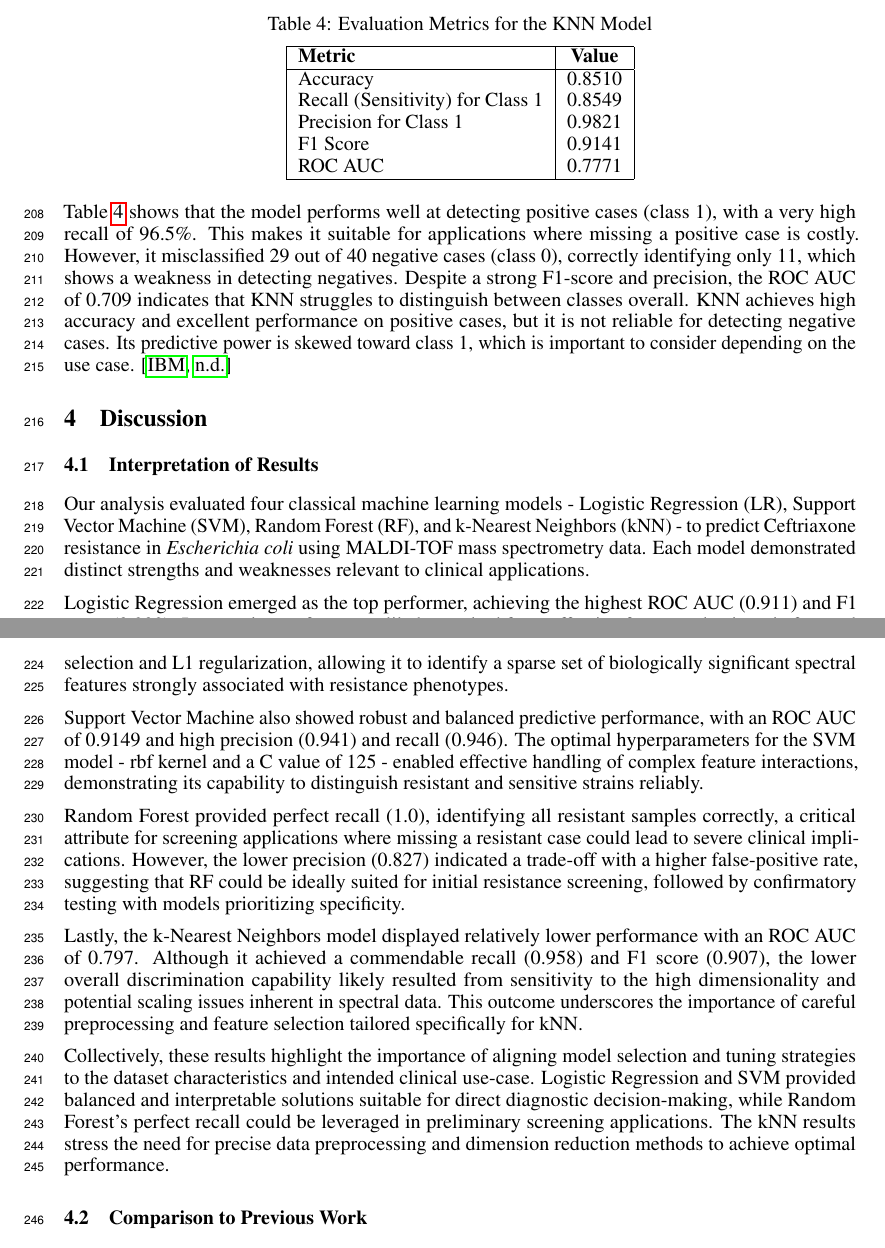
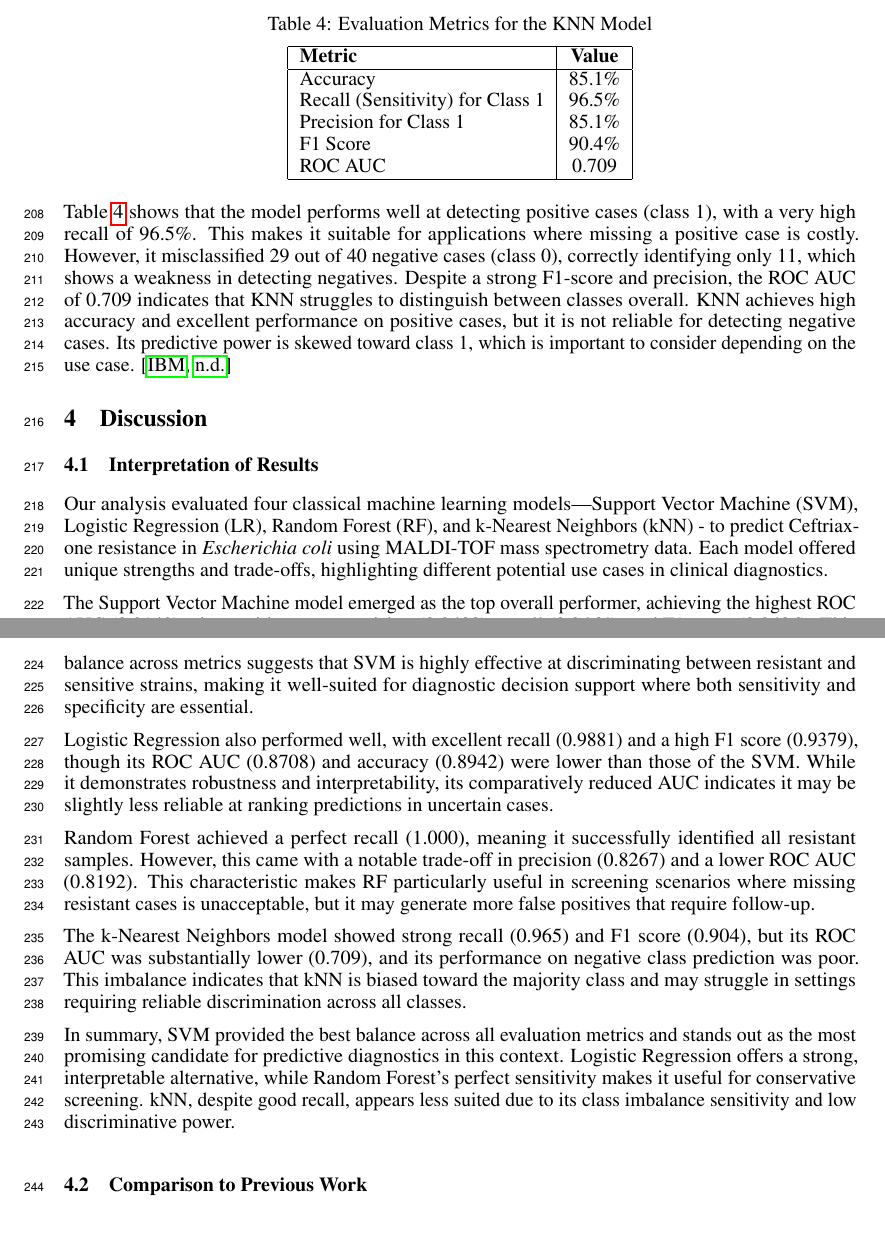
Before and after one commit to CodingDeni-boop/project, a LaTeX paper (project/report/Report.tex): two parts of pages 9 and 10 of 11, joined at a grey line, cut so that both start at the same text. Compiled offline with pdfLaTeX.

Commit message:
Report.tex

```diff
--- a/project/report/Report.tex
+++ b/project/report/Report.tex
@@ -302,11 +302,11 @@ From this, we calculate:
 \hline
 \textbf{Metric} & \textbf{Value} \\
 \hline
-Accuracy  & 0.8510 \\
-Recall (Sensitivity) for Class 1 & 0.8549 \\
-Precision for Class 1 & 0.9821 \\
-F1 Score  & 0.9141 \\
-ROC AUC   & 0.7771 \\
+Accuracy  & 85.1\% \\
+Recall (Sensitivity) for Class 1 & 96.5\% \\
+Precision for Class 1 & 85.1\% \\
+F1 Score  & 90.4\% \\
+ROC AUC   & 0.709 \\
 \hline
 \end{tabular}
 \end{table}
@@ -321,17 +321,18 @@ KNN achieves high accuracy and excellent performance on positive cases, but it i
 
 \subsection{Interpretation of Results}
 
-Our analysis evaluated four classical machine learning models - Logistic Regression (LR), Support Vector Machine (SVM), Random Forest (RF), and k-Nearest Neighbors (kNN) - to predict Ceftriaxone resistance in \textit{Escherichia coli} using MALDI-TOF mass spectrometry data. Each model demonstrated distinct strengths and weaknesses relevant to clinical applications.
+Our analysis evaluated four classical machine learning models—Support Vector Machine (SVM), Logistic Regression (LR), Random Forest (RF), and k-Nearest Neighbors (kNN) - to predict Ceftriaxone resistance in \textit{Escherichia coli} using MALDI-TOF mass spectrometry data. Each model offered unique strengths and trade-offs, highlighting different potential use cases in clinical diagnostics.
 
-Logistic Regression emerged as the top performer, achieving the highest ROC AUC (0.911) and F1 score (0.939). Its superior performance likely resulted from effective feature selection via forward selection and L1 regularization, allowing it to identify a sparse set of biologically significant spectral features strongly associated with resistance phenotypes.
+The Support Vector Machine model emerged as the top overall performer, achieving the highest ROC AUC (0.9149), along with strong precision (0.9408), recall (0.9464), and F1 score (0.9436). This balance across metrics suggests that SVM is highly effective at discriminating between resistant and sensitive strains, making it well-suited for diagnostic decision support where both sensitivity and specificity are essential.
 
-Support Vector Machine also showed robust and balanced predictive performance, with an ROC AUC of 0.9149 and high precision (0.941) and recall (0.946). The optimal hyperparameters for the SVM model - rbf kernel and a C value of 125 - enabled effective handling of complex feature interactions, demonstrating its capability to distinguish resistant and sensitive strains reliably.
+Logistic Regression also performed well, with excellent recall (0.9881) and a high F1 score (0.9379), though its ROC AUC (0.8708) and accuracy (0.8942) were lower than those of the SVM. While it demonstrates robustness and interpretability, its comparatively reduced AUC indicates it may be slightly less reliable at ranking predictions in uncertain cases.
 
-Random Forest provided perfect recall (1.0), identifying all resistant samples correctly, a critical attribute for screening applications where missing a resistant case could lead to severe clinical implications. However, the lower precision (0.827) indicated a trade-off with a higher false-positive rate, suggesting that RF could be ideally suited for initial resistance screening, followed by confirmatory testing with models prioritizing specificity.
+Random Forest achieved a perfect recall (1.000), meaning it successfully identified all resistant samples. However, this came with a notable trade-off in precision (0.8267) and a lower ROC AUC (0.8192). This characteristic makes RF particularly useful in screening scenarios where missing resistant cases is unacceptable, but it may generate more false positives that require follow-up.
 
-Lastly, the k-Nearest Neighbors model displayed relatively lower performance with an ROC AUC of 0.797. Although it achieved a commendable recall (0.958) and F1 score (0.907), the lower overall discrimination capability likely resulted from sensitivity to the high dimensionality and potential scaling issues inherent in spectral data. This outcome underscores the importance of careful preprocessing and feature selection tailored specifically for kNN.
+The k-Nearest Neighbors model showed strong recall (0.965) and F1 score (0.904), but its ROC AUC was substantially lower (0.709), and its performance on negative class prediction was poor. This imbalance indicates that kNN is biased toward the majority class and may struggle in settings requiring reliable discrimination across all classes.
 
-Collectively, these results highlight the importance of aligning model selection and tuning strategies to the dataset characteristics and intended clinical use-case. Logistic Regression and SVM provided balanced and interpretable solutions suitable for direct diagnostic decision-making, while Random Forest's perfect recall could be leveraged in preliminary screening applications. The kNN results stress the need for precise data preprocessing and dimension reduction methods to achieve optimal performance.
+In summary, SVM provided the best balance across all evaluation metrics and stands out as the most promising candidate for predictive diagnostics in this context. Logistic Regression offers a strong, interpretable alternative, while Random Forest's perfect sensitivity makes it useful for conservative screening. kNN, despite good recall, appears less suited due to its class imbalance sensitivity and low discriminative power.
+
 
 \subsection{Comparison to Previous Work}
 
```
Also changed, not shown: project/report/Report.tex (8 more changed lines).
